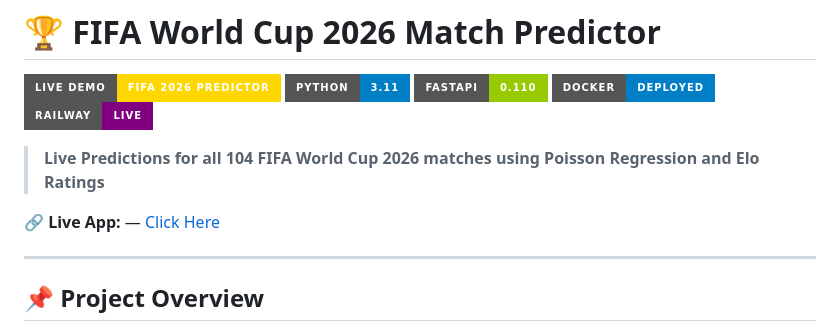
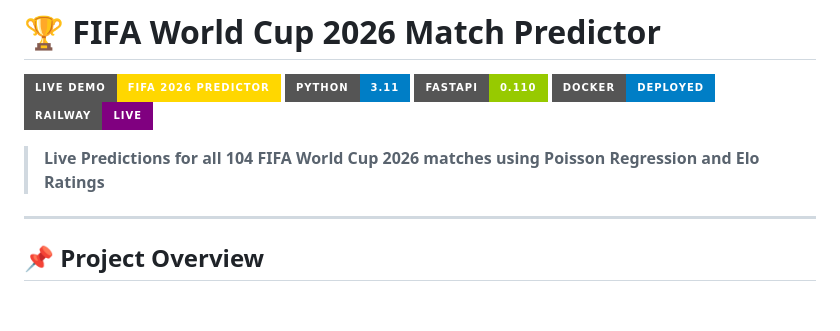
Before and after one commit to shodhanmoily/Fifa_2026_Predictor, a Markdown page: README.md, the part around the change. Drawn GitHub-style; badges without logos; blank space fills up the shorter version.

```diff
--- a/README.md
+++ b/README.md
@@ -8,7 +8,7 @@
 
 > **Live Predictions for all 104 FIFA World Cup 2026 matches using Poisson Regression and Elo Ratings**
 
-🔗 **Live App:** — [Click Here](https://fifa-2026-predictor-production.up.railway.app/)
+
 
 ---
 
```
